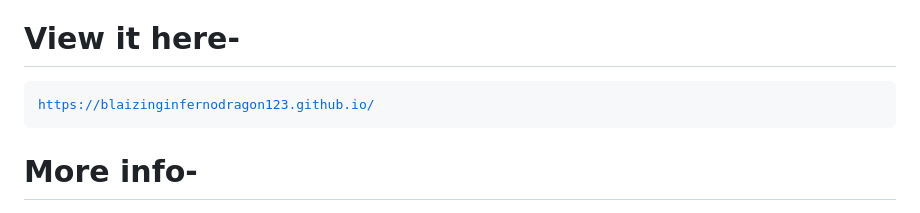
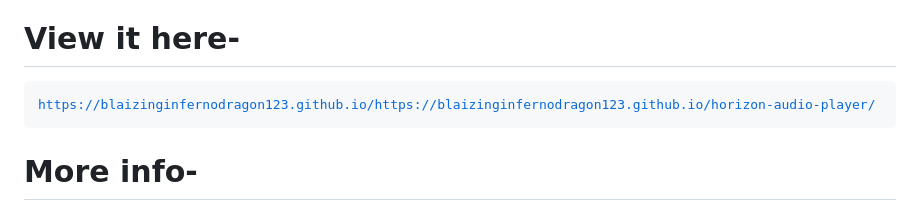
Before and after one commit to BlazeInferno64/blaze-audio-player, a Markdown page: README.md, the part around the change printed below. Rendered like a GitHub page.

````diff
--- a/README.md
+++ b/README.md
@@ -7,6 +7,6 @@ Horizon Responsive Audio Player is a web app which is designed to make music eas
 
 ```
-https://blaizinginfernodragon123.github.io/
+https://blaizinginfernodragon123.github.io/https://blaizinginfernodragon123.github.io/horizon-audio-player/
 ```
 </a>
 
````
Also changed, not shown: other parts of README.md (+1 -1 lines).
